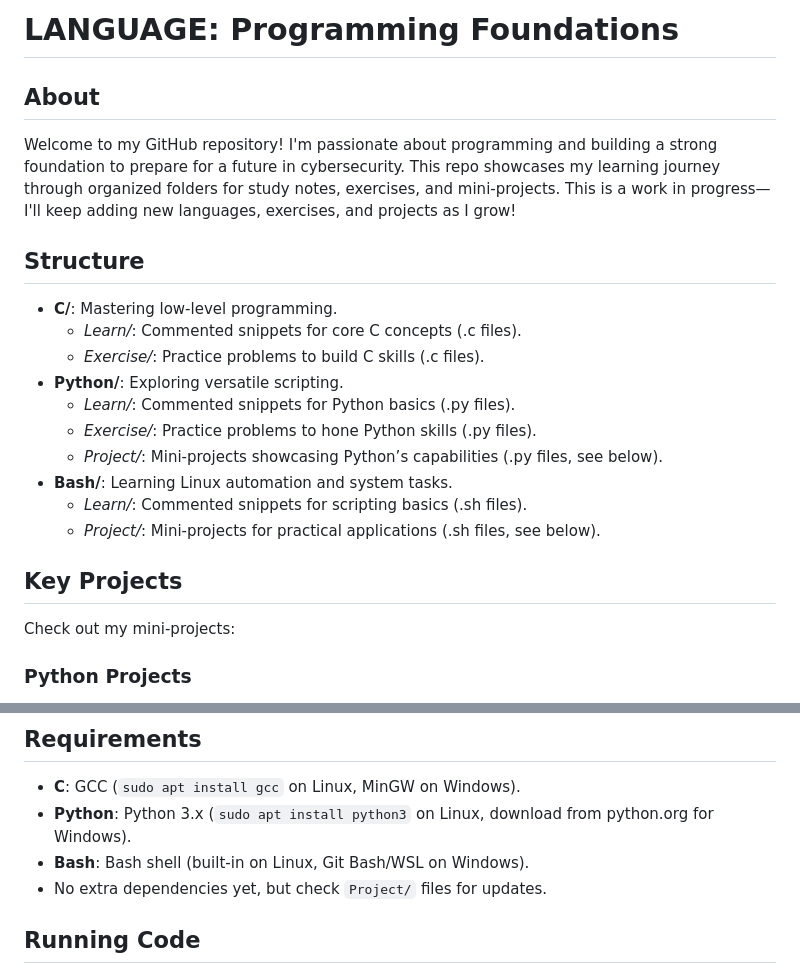
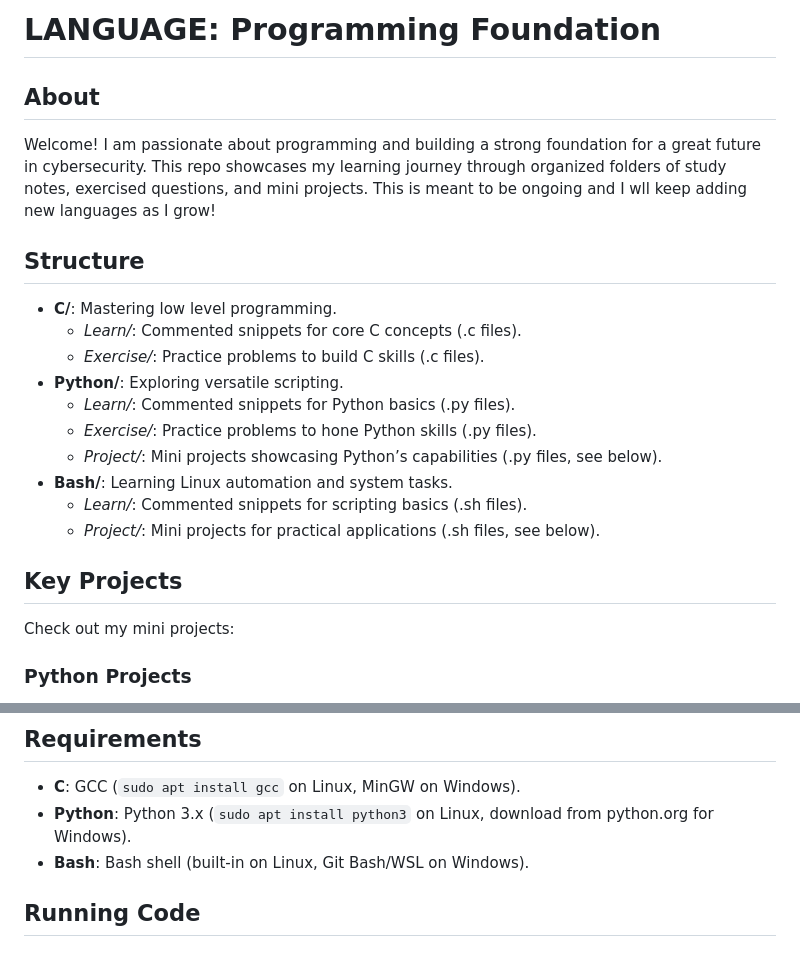
Before and after one commit to ratri0git/LANGUAGE, a Markdown page: README.md, 2 parts joined by grey strips. GitHub-like rendering.

```diff
--- a/README.md
+++ b/README.md
@@ -1,23 +1,23 @@
-# LANGUAGE: Programming Foundations
+# LANGUAGE: Programming Foundation
 
 ## About
-Welcome to my GitHub repository! I'm passionate about programming and building a strong foundation to prepare for a future in cybersecurity. This repo showcases my learning journey through organized folders for study notes, exercises, and mini-projects. This is a work in progress—I'll keep adding new languages, exercises, and projects as I grow!
+Welcome! I am passionate about programming and building a strong foundation for a great future in cybersecurity. This repo showcases my learning journey through organized folders of study notes, exercised questions, and mini projects. This is meant to be ongoing and I wll keep adding new languages as I grow!
 
 ## Structure
 
-- **C/**: Mastering low-level programming.
+- **C/**: Mastering low level programming.
   - *Learn/*: Commented snippets for core C concepts (.c files).
   - *Exercise/*: Practice problems to build C skills (.c files).
 - **Python/**: Exploring versatile scripting.
   - *Learn/*: Commented snippets for Python basics (.py files).
   - *Exercise/*: Practice problems to hone Python skills (.py files).
-  - *Project/*: Mini-projects showcasing Python’s capabilities (.py files, see below).
+  - *Project/*: Mini projects showcasing Python’s capabilities (.py files, see below).
 - **Bash/**: Learning Linux automation and system tasks.
   - *Learn/*: Commented snippets for scripting basics (.sh files).
-  - *Project/*: Mini-projects for practical applications (.sh files, see below).
+  - *Project/*: Mini projects for practical applications (.sh files, see below).
 
 ## Key Projects
-Check out my mini-projects:
+Check out my mini projects:
 
 ### Python Projects
 - `p1.py`: A game where the program generates a number, and the user wins a crown if they guess correctly.
@@ -46,7 +46,6 @@ git clone https://github.com/ratri0git/LANGUAGE.git
 - **C**: GCC (`sudo apt install gcc` on Linux, MinGW on Windows).
 - **Python**: Python 3.x (`sudo apt install python3` on Linux, download from python.org for Windows).
 - **Bash**: Bash shell (built-in on Linux, Git Bash/WSL on Windows).
-- No extra dependencies yet, but check `Project/` files for updates.
 
 ## Running Code
 - **C**: `gcc file.c -o output && ./output` (Linux) or `output.exe` (Windows).
```
Also changed, not shown: other parts of README.md (+2 -2 lines).
